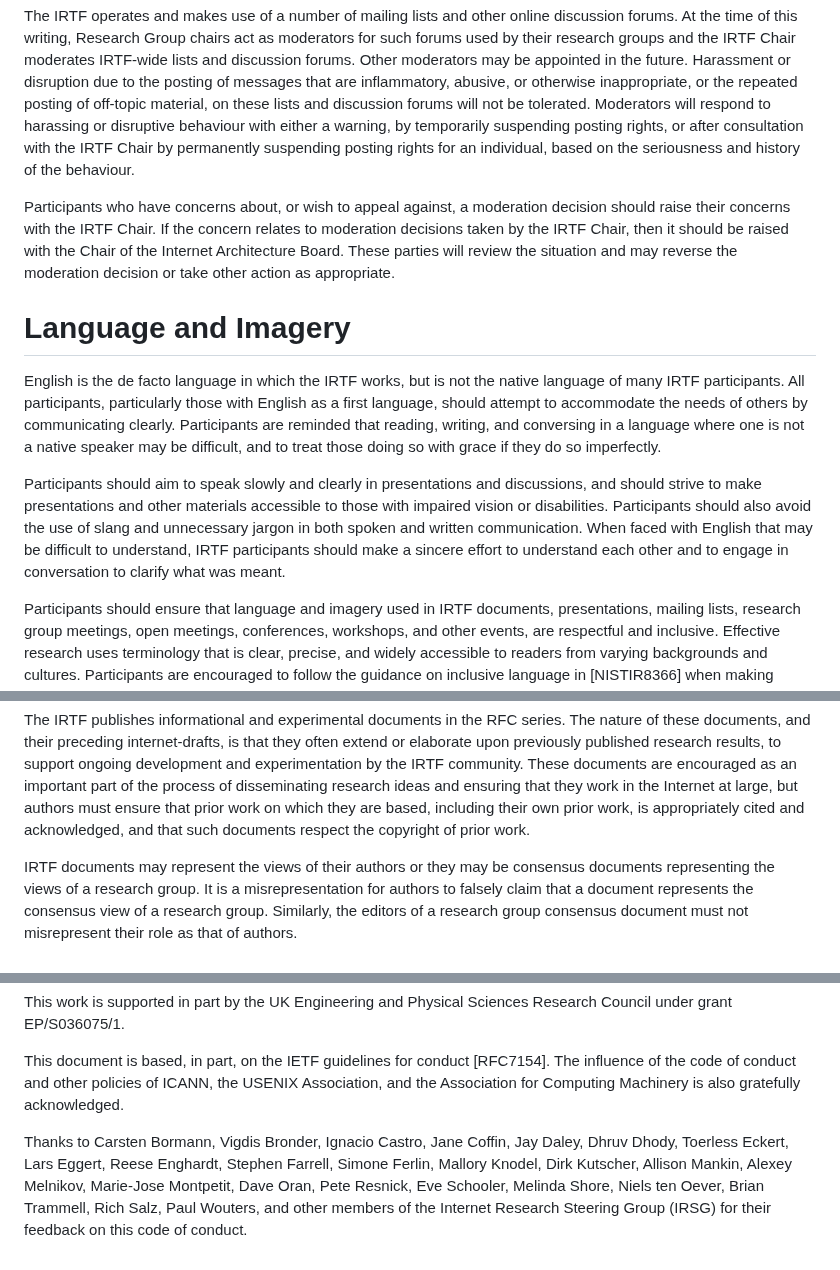
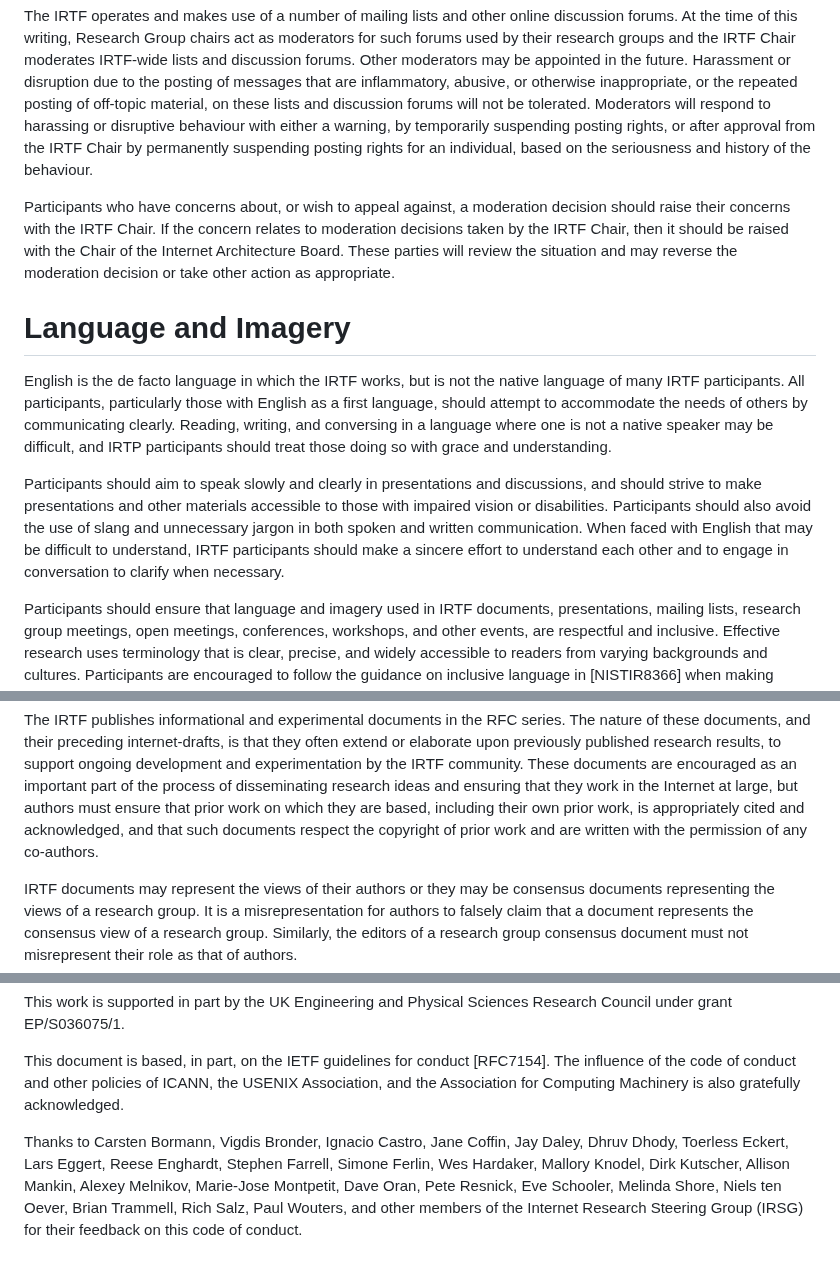
Before and after one commit to irtf-chair/code-of-coduct, a Markdown page: draft-perkins-irtf-code-of-conduct.md, 3 parts joined by grey strips. GitHub-like rendering.

Commit message:
Address comments from Wes Hardaker

```diff
--- a/draft-perkins-irtf-code-of-conduct.md
+++ b/draft-perkins-irtf-code-of-conduct.md
@@ -191,8 +191,8 @@ posting of messages that are inflammatory, abusive, or otherwise
 inappropriate, or the repeated posting of off-topic material, on these lists
 and discussion forums will not be tolerated.
 Moderators will respond to harassing or disruptive behaviour with either a
-warning, by temporarily suspending posting rights, or after consultation
-with the IRTF Chair by permanently suspending posting rights for an individual,
+warning, by temporarily suspending posting rights, or after approval from
+the IRTF Chair by permanently suspending posting rights for an individual,
 based on the seriousness and history of the behaviour.
 
 Participants who have concerns about, or wish to appeal against, a moderation decision
@@ -208,9 +208,9 @@ English is the de facto language in which the IRTF works, but is not the
 native language of many IRTF participants. All participants, particularly
 those with English as a first language, should attempt to accommodate the
 needs of others by communicating clearly.
-Participants are reminded that reading, writing, and conversing in a
-language where one is not a native speaker may be difficult, and to
-treat those doing so with grace if they do so imperfectly.
+Reading, writing, and conversing in a language where one is not a native
+speaker may be difficult, and IRTP participants should treat those doing
+so with grace and understanding.
 
 Participants should aim to speak slowly and clearly in presentations and
 discussions, and should strive to make presentations and other materials
@@ -218,7 +218,7 @@ accessible to those with impaired vision or disabilities. Participants
 should also avoid the use of slang and unnecessary jargon in both spoken
 and written communication. When faced with English that may be difficult to
 understand, IRTF participants should make a sincere effort to understand
-each other and to engage in conversation to clarify what was meant.
+each other and to engage in conversation to clarify when necessary.
 
 Participants should ensure that language and imagery used in IRTF
 documents, presentations, mailing lists, research group meetings, open meetings,
@@ -259,7 +259,8 @@ community. These documents are encouraged as an important part of the
 process of disseminating research ideas and ensuring that they work in
 the Internet at large, but authors must ensure that prior work on which
 they are based, including their own prior work, is appropriately cited and
-acknowledged, and that such documents respect the copyright of prior work.
+acknowledged, and that such documents respect the copyright of prior work
+and are written with the permission of any co-authors.
 
 IRTF documents may represent the views of their authors or they may be
 consensus documents representing the views of a research group. It is a
@@ -365,8 +366,8 @@ acknowledged.
 
 Thanks to Carsten Bormann, Vigdis Bronder, Ignacio Castro, Jane Coffin,
 Jay Daley, Dhruv Dhody, Toerless Eckert, Lars Eggert, Reese Enghardt,
-Stephen Farrell, Simone Ferlin, Mallory Knodel, Dirk Kutscher, Allison Mankin,
-Alexey Melnikov, Marie-Jose Montpetit, Dave Oran, Pete Resnick,
+Stephen Farrell, Simone Ferlin, Wes Hardaker, Mallory Knodel, Dirk Kutscher,
+Allison Mankin, Alexey Melnikov, Marie-Jose Montpetit, Dave Oran, Pete Resnick,
 Eve Schooler, Melinda Shore, Niels ten Oever, Brian Trammell, Rich Salz,
 Paul Wouters, and other members of the Internet Research Steering Group
 (IRSG) for their feedback on this code of conduct.
```
Also changed, not shown: other parts of draft-perkins-irtf-code-of-conduct.md (+2 -2 lines).
